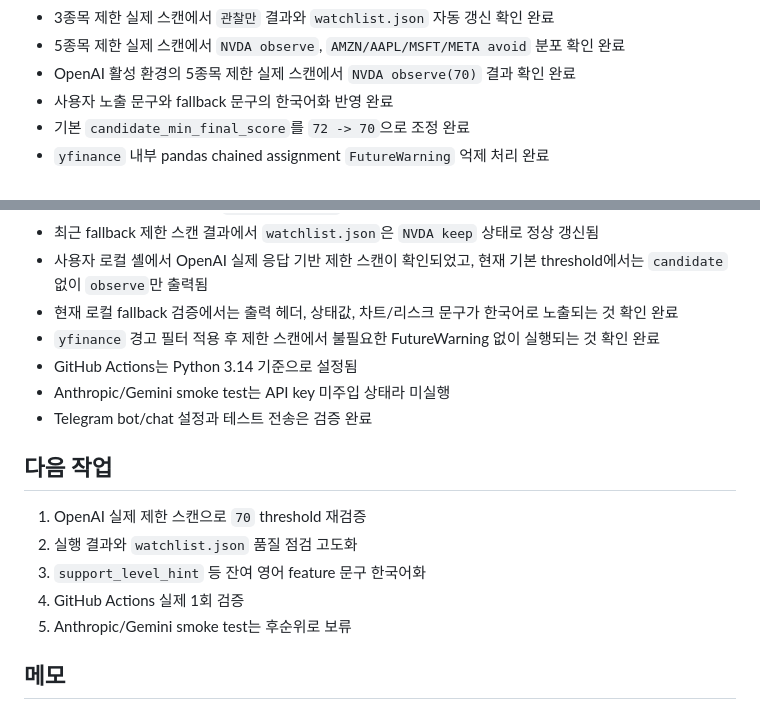
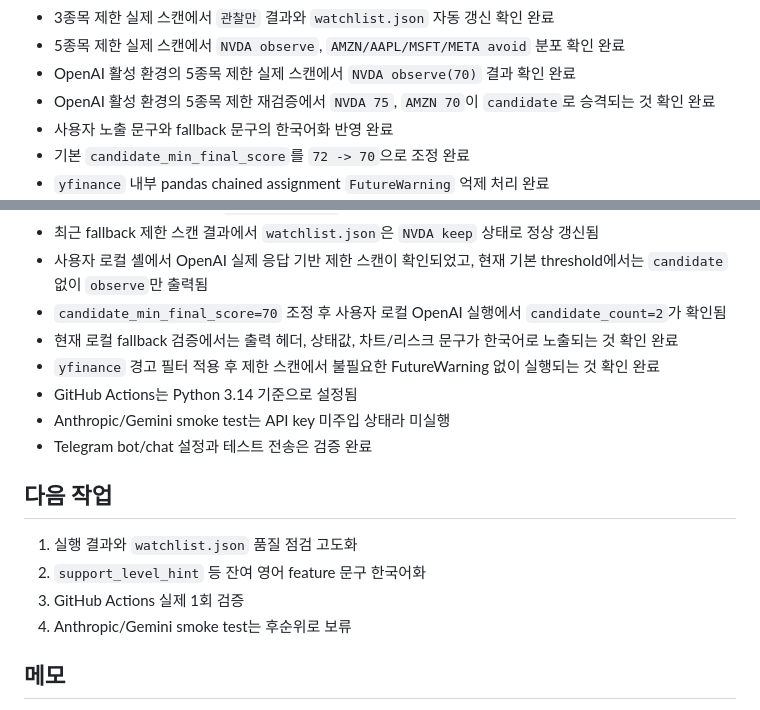
Before and after one commit to gokoy/StockAgent, a Markdown page: STATUS.md, 2 parts joined by grey strips. Rendered like a GitHub page.

Commit message:
docs: record openai threshold revalidation

```diff
--- a/STATUS.md
+++ b/STATUS.md
@@ -37,6 +37,7 @@
 - 3종목 제한 실제 스캔에서 `관찰만` 결과와 `watchlist.json` 자동 갱신 확인 완료
 - 5종목 제한 실제 스캔에서 `NVDA observe`, `AMZN/AAPL/MSFT/META avoid` 분포 확인 완료
 - OpenAI 활성 환경의 5종목 제한 실제 스캔에서 `NVDA observe(70)` 결과 확인 완료
+- OpenAI 활성 환경의 5종목 제한 재검증에서 `NVDA 75`, `AMZN 70`이 `candidate`로 승격되는 것 확인 완료
 - 사용자 노출 문구와 fallback 문구의 한국어화 반영 완료
 - 기본 `candidate_min_final_score`를 `72 -> 70`으로 조정 완료
 - `yfinance` 내부 pandas chained assignment `FutureWarning` 억제 처리 완료
@@ -67,6 +68,7 @@
 - 현재 Codex 실행 셸에서는 `OPENAI_API_KEY`가 비주입 상태라 제한 스캔은 fallback 경로로만 검증됨
 - 최근 fallback 제한 스캔 결과에서 `watchlist.json`은 `NVDA keep` 상태로 정상 갱신됨
 - 사용자 로컬 셸에서 OpenAI 실제 응답 기반 제한 스캔이 확인되었고, 현재 기본 threshold에서는 `candidate` 없이 `observe`만 출력됨
+- `candidate_min_final_score=70` 조정 후 사용자 로컬 OpenAI 실행에서 `candidate_count=2`가 확인됨
 - 현재 로컬 fallback 검증에서는 출력 헤더, 상태값, 차트/리스크 문구가 한국어로 노출되는 것 확인 완료
 - `yfinance` 경고 필터 적용 후 제한 스캔에서 불필요한 FutureWarning 없이 실행되는 것 확인 완료
 - GitHub Actions는 Python 3.14 기준으로 설정됨
@@ -75,11 +77,10 @@
 
 ## 다음 작업
 
-1. OpenAI 실제 제한 스캔으로 `70` threshold 재검증
-2. 실행 결과와 `watchlist.json` 품질 점검 고도화
-3. `support_level_hint` 등 잔여 영어 feature 문구 한국어화
-4. GitHub Actions 실제 1회 검증
-5. Anthropic/Gemini smoke test는 후순위로 보류
+1. 실행 결과와 `watchlist.json` 품질 점검 고도화
+2. `support_level_hint` 등 잔여 영어 feature 문구 한국어화
+3. GitHub Actions 실제 1회 검증
+4. Anthropic/Gemini smoke test는 후순위로 보류
 
 ## 메모
 
```
